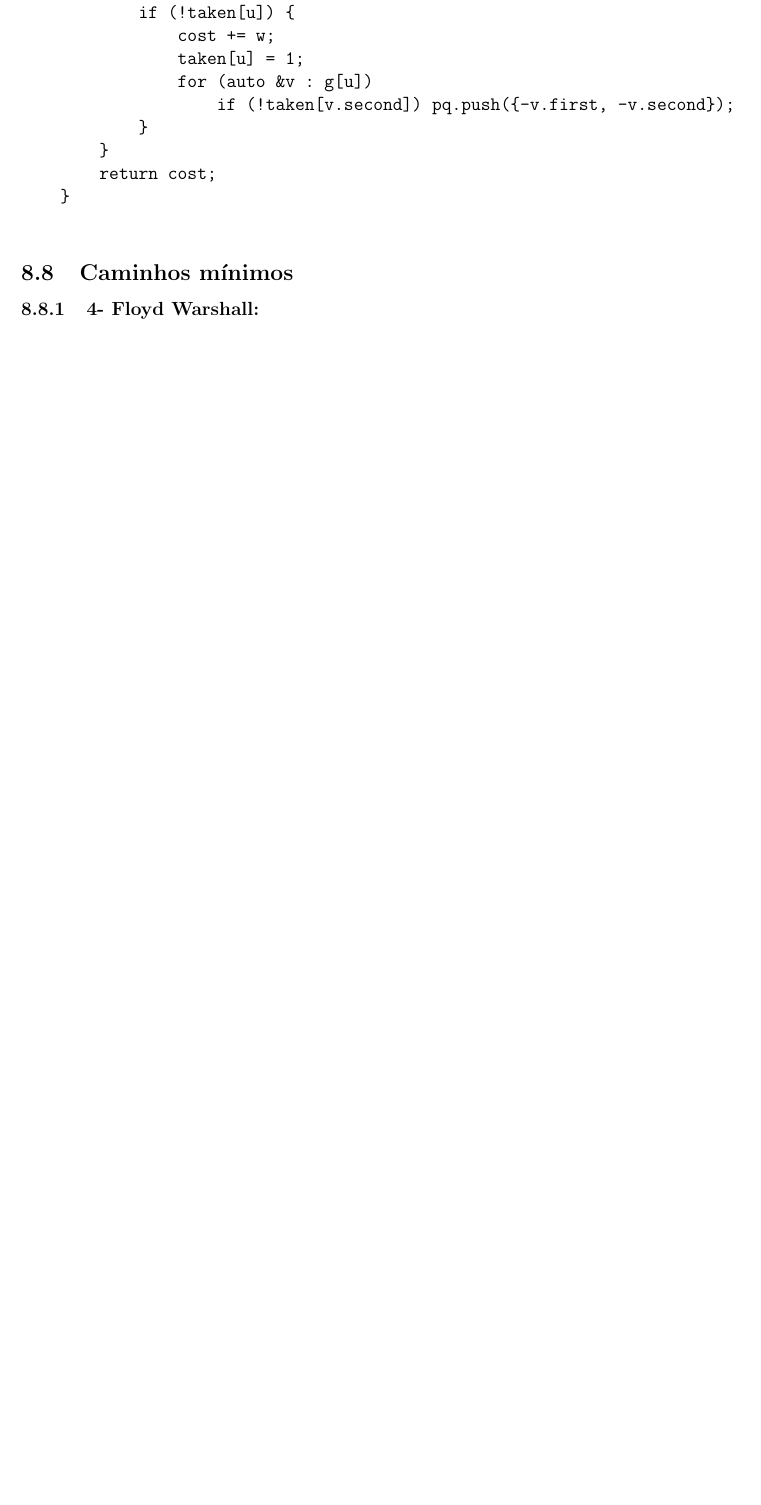
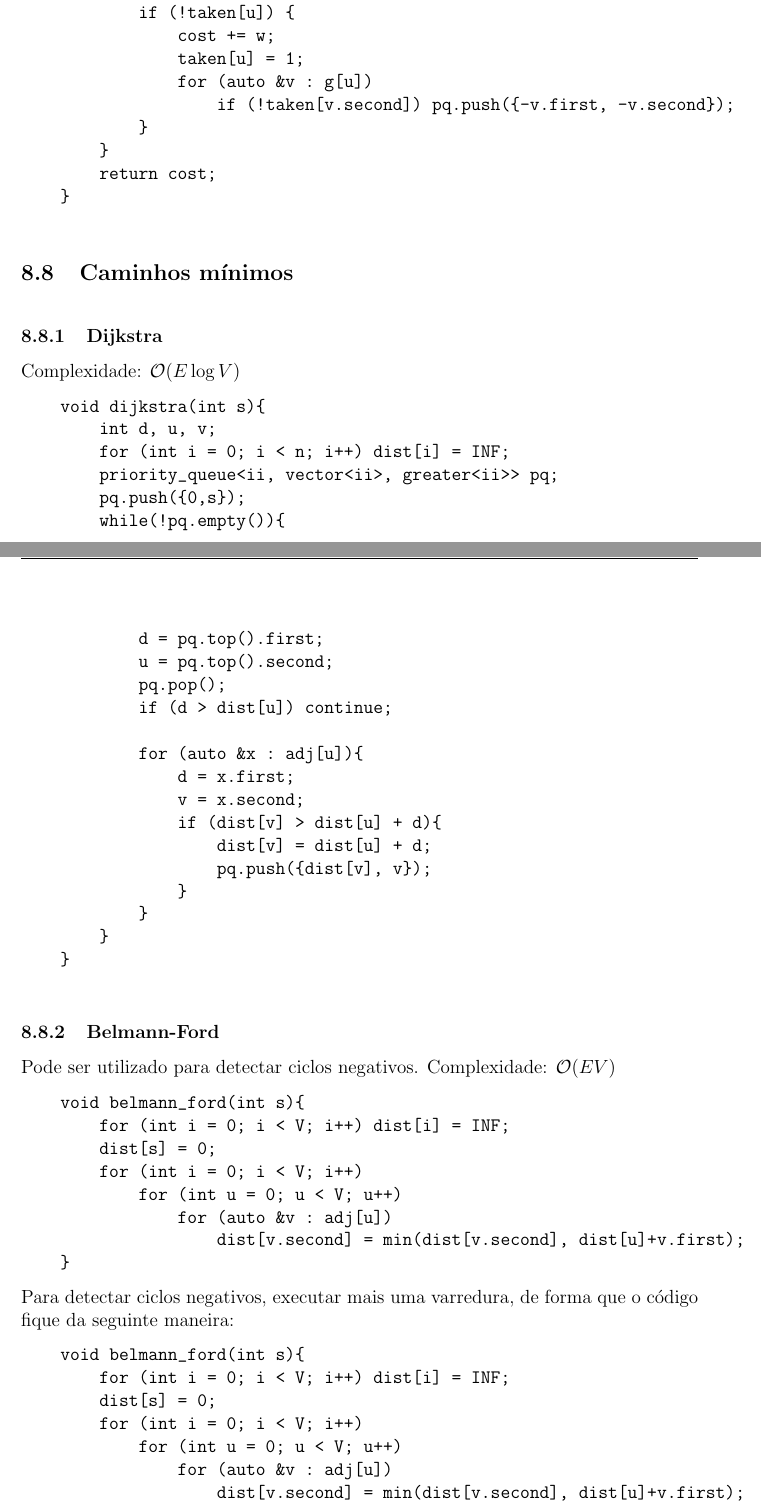
Before and after one commit to henriez/cdp_docs, a LaTeX document (main.tex, which reads 8_grafos/main.tex): part of page 27 of 32 before the commit and two parts of pages 27 and 28 of 33 after it, the two joined at a grey line, cut so that both start at the same text, the shorter picture padded with empty space. Compiled offline with pdfLaTeX.

Commit message:
dijkstra & belmann-ford

```diff
--- a/8_grafos/main.tex
+++ b/8_grafos/main.tex
@@ -150,8 +150,83 @@ Complexidade: $\mathcal{O}(E\log V)$
     }
 
 \end{verbatim}
-\subsection{Caminhos mínimos}
-\subsubsection{4- Floyd Warshall:} calcula as menores distâncias entre todos os vértices de um grafo.
+\subsection{Caminhos mínimos}\
+
+\subsubsection{Dijkstra}
+Complexidade: $\mathcal{O}(E\log V)$
+
+\begin{verbatim}
+    void dijkstra(int s){
+        int d, u, v;
+        for (int i = 0; i < n; i++) dist[i] = INF;
+        priority_queue<ii, vector<ii>, greater<ii>> pq;
+        pq.push({0,s});
+        while(!pq.empty()){
+            d = pq.top().first;
+            u = pq.top().second;
+            pq.pop();
+            if (d > dist[u]) continue;
+
+            for (auto &x : adj[u]){
+                d = x.first;
+                v = x.second;
+                if (dist[v] > dist[u] + d){
+                    dist[v] = dist[u] + d;
+                    pq.push({dist[v], v});
+                }
+            }
+        }
+    }
+
+\end{verbatim}
+
+\subsubsection{Belmann-Ford}
+\par Pode ser utilizado para detectar ciclos negativos.
+Complexidade: $\mathcal{O}(EV)$
+
+\begin{verbatim}
+    void belmann_ford(int s){
+        for (int i = 0; i < V; i++) dist[i] = INF;
+        dist[s] = 0;
+        for (int i = 0; i < V; i++)
+            for (int u = 0; u < V; u++)
+                for (auto &v : adj[u])
+                    dist[v.second] = min(dist[v.second], dist[u]+v.first);
+    }
+\end{verbatim}
+
+\par Para detectar ciclos negativos, executar mais uma varredura, de forma que o código
+fique da seguinte maneira:
+
+\begin{verbatim}
+    void belmann_ford(int s){
+        for (int i = 0; i < V; i++) dist[i] = INF;
+        dist[s] = 0;
+        for (int i = 0; i < V; i++)
+            for (int u = 0; u < V; u++)
+                for (auto &v : adj[u])
+                    dist[v.second] = min(dist[v.second], dist[u]+v.first);
+    }
+
+    int main(){
+        ...
+
+        bellmann_ford(s);
+
+        bool hasNegativeCycle = false;
+        for (int u = 0; u < V; u++)
+            for (auto &v : adj[u])
+                if (dist[v].second > dist[u]+v.first)
+                    hasNegativeCycle = true;
+
+        if (hasNegativeCycle) cout << "CYCLE" << endl;
+        else cout << "NO CYCLE" << endl;
+        ...
+    }
+\end{verbatim}
+
+
+\subsubsection{Floyd Warshall} calcula as menores distâncias entre todos os vértices de um grafo.
     \begin{verbatim}
 void floyd_warshall(int graph[][N], int N) {
     int dist[N][N], i, j, k;
```
